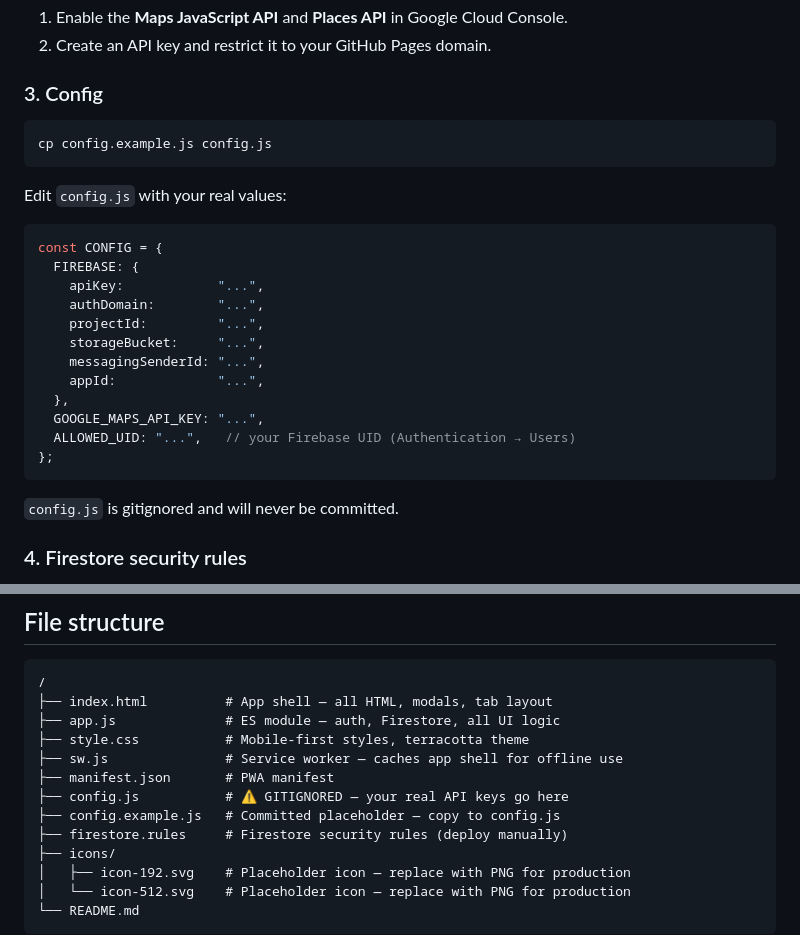
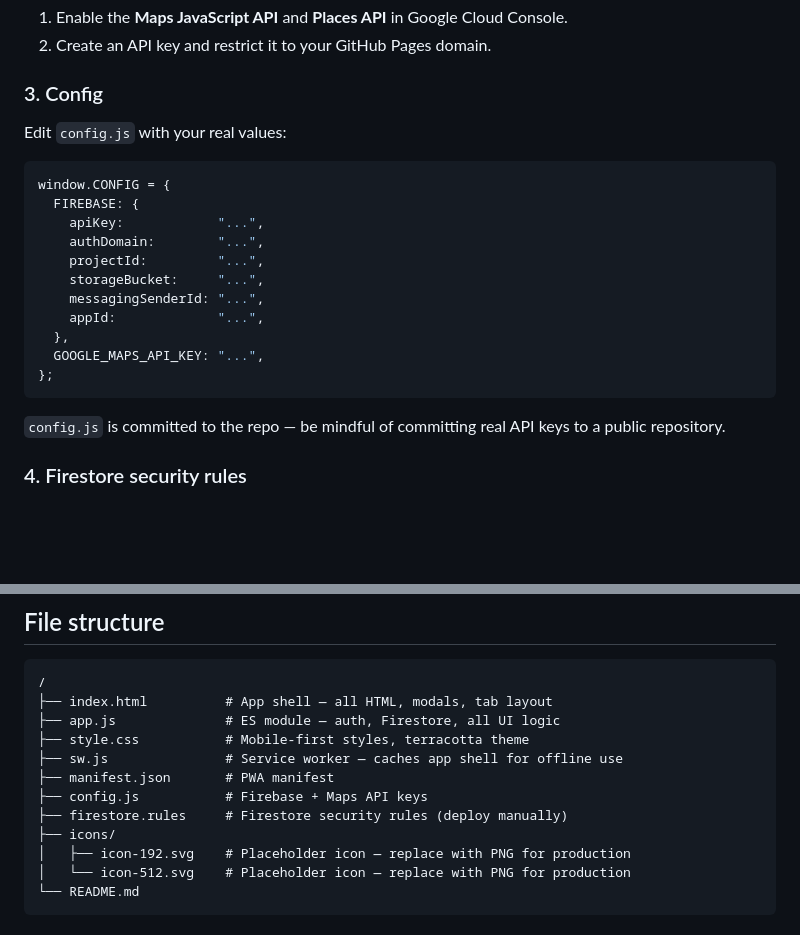
Before and after one commit to sarahtrebatleder/tsn, a Markdown page: README.md, 2 parts joined by grey strips. Rendered like a GitHub page; blank space fills up the shorter version.

Commit message:
Update README to reflect committed config.js and removal of config.example.js
- Remove cp config.example.js step; config.js is edited directly
- Update config snippet to use window.CONFIG (not const CONFIG)
- Remove ALLOWED_UID from config example (no longer used)
- Note that config.js is committed, not gitignored
- Remove config.example.js from file structure

https://claude.ai/code/session_01Y9Gs6X9DqjsJiecbezj5km

````diff
--- a/README.md
+++ b/README.md
@@ -22,14 +22,10 @@ A personal restaurant tracker PWA. Track places you want to try, love, and didn'
 
 ### 3. Config
 
-```bash
-cp config.example.js config.js
-```
-
 Edit `config.js` with your real values:
 
 ```js
-const CONFIG = {
+window.CONFIG = {
   FIREBASE: {
     apiKey:            "...",
     authDomain:        "...",
@@ -39,11 +35,10 @@ const CONFIG = {
     appId:             "...",
   },
   GOOGLE_MAPS_API_KEY: "...",
-  ALLOWED_UID: "...",   // your Firebase UID (Authentication → Users)
 };
 ```
 
-`config.js` is gitignored and will never be committed.
+`config.js` is committed to the repo — be mindful of committing real API keys to a public repository.
 
 ### 4. Firestore security rules
 
@@ -69,8 +64,7 @@ If your Pages site is hosted at a **sub-path** (e.g. `username.github.io/tsn/`),
 ├── style.css           # Mobile-first styles, terracotta theme
 ├── sw.js               # Service worker — caches app shell for offline use
 ├── manifest.json       # PWA manifest
-├── config.js           # ⚠️ GITIGNORED — your real API keys go here
-├── config.example.js   # Committed placeholder — copy to config.js
+├── config.js           # Firebase + Maps API keys
 ├── firestore.rules     # Firestore security rules (deploy manually)
 ├── icons/
 │   ├── icon-192.svg    # Placeholder icon — replace with PNG for production
````
